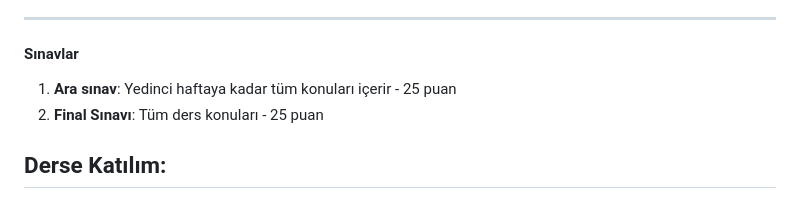
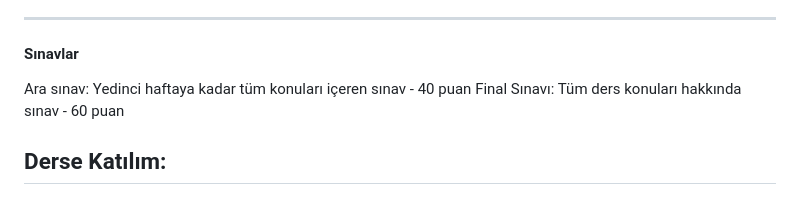
Before and after one commit to dogacol/Lectures, a Markdown page: RTS Teknik Temeller/Syllabus.md, the part around the change. GitHub-like rendering.

Commit message:
Revise exam points for midterm and final
Updated exam structure with new point distribution.

```diff
--- a/RTS Teknik Temeller/Syllabus.md
+++ b/RTS Teknik Temeller/Syllabus.md
@@ -97,8 +97,9 @@ Bu dersin amacı, sinemanın ve televizyonun temel ifade biçimlerini, anlatı y
 
 #### Sınavlar
 
-1. **Ara sınav**: Yedinci haftaya kadar tüm konuları içerir - 25 puan
-2. **Final Sınavı**: Tüm ders konuları - 25 puan
+
+Ara sınav: Yedinci haftaya kadar tüm konuları içeren sınav - 40 puan
+Final Sınavı: Tüm ders konuları hakkında sınav - 60 puan
 
 ## **Derse Katılım:**
 Öğrencilerin tüm derslere zamanında ve düzenli olarak katılmaları gerekmektedir. Devam ve katılım zorunluluğu, dersin başarı kriterlerinden biridir ve bu kuralın ihlali durumunda öğrenci, dersten başarısız sayılabilir.
```
